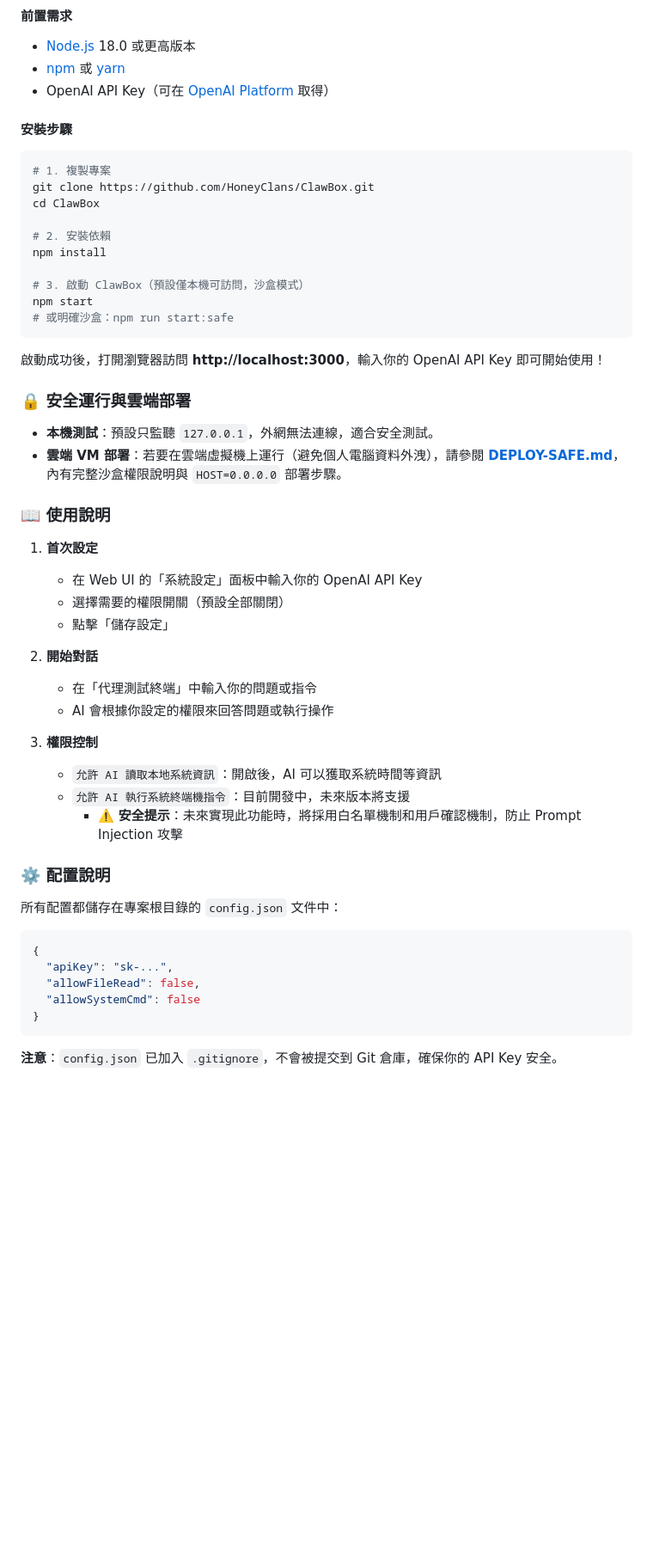
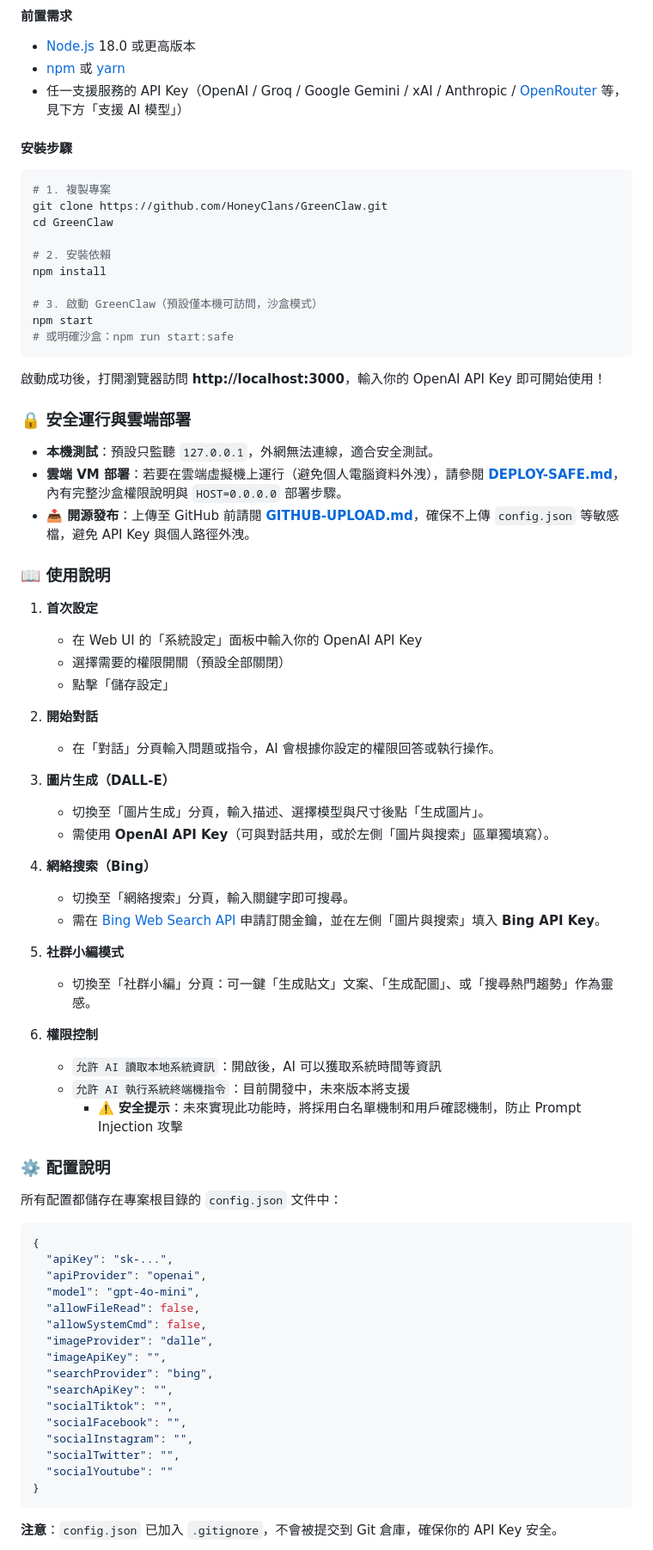
Before and after one commit to HoneyClans/ClawBox, a Markdown page: README.md, the part around the change printed below. Shown: that part at 86% size. GitHub-like rendering; blank space fills up the shorter version.

````diff
--- a/README.md
+++ b/README.md
@@ -65,19 +72,19 @@
 
 - [Node.js](https://nodejs.org/) 18.0 或更高版本
 - [npm](https://www.npmjs.com/) 或 [yarn](https://yarnpkg.com/)
-- OpenAI API Key（可在 [OpenAI Platform](https://platform.openai.com/api-keys) 取得）
+- 任一支援服務的 API Key（OpenAI / Groq / Google Gemini / xAI / Anthropic / [OpenRouter](https://openrouter.ai/keys) 等，見下方「支援 AI 模型」）
 
 #### 安裝步驟
 
 ```bash
 # 1. 複製專案
-git clone https://github.com/HoneyClans/ClawBox.git
-cd ClawBox
+git clone https://github.com/HoneyClans/GreenClaw.git
+cd GreenClaw
 
 # 2. 安裝依賴
 npm install
 
-# 3. 啟動 ClawBox（預設僅本機可訪問，沙盒模式）
+# 3. 啟動 GreenClaw（預設僅本機可訪問，沙盒模式）
 npm start
 # 或明確沙盒：npm run start:safe
 ```
@@ -88,6 +95,7 @@ npm start
 
 - **本機測試**：預設只監聽 `127.0.0.1`，外網無法連線，適合安全測試。
 - **雲端 VM 部署**：若要在雲端虛擬機上運行（避免個人電腦資料外洩），請參閱 **[DEPLOY-SAFE.md](DEPLOY-SAFE.md)**，內有完整沙盒權限說明與 `HOST=0.0.0.0` 部署步驟。
+- **📤 開源發布**：上傳至 GitHub 前請閱 **[GITHUB-UPLOAD.md](GITHUB-UPLOAD.md)**，確保不上傳 `config.json` 等敏感檔，避免 API Key 與個人路徑外洩。
 
 ### 📖 使用說明
 
@@ -97,10 +105,20 @@ npm start
    - 點擊「儲存設定」
 
 2. **開始對話**
-   - 在「代理測試終端」中輸入你的問題或指令
-   - AI 會根據你設定的權限來回答問題或執行操作
+   - 在「對話」分頁輸入問題或指令，AI 會根據你設定的權限回答或執行操作。
 
-3. **權限控制**
+3. **圖片生成（DALL-E）**
+   - 切換至「圖片生成」分頁，輸入描述、選擇模型與尺寸後點「生成圖片」。
+   - 需使用 **OpenAI API Key**（可與對話共用，或於左側「圖片與搜索」區單獨填寫）。
+
+4. **網絡搜索（Bing）**
+   - 切換至「網絡搜索」分頁，輸入關鍵字即可搜尋。
+   - 需在 [Bing Web Search API](https://www.microsoft.com/en-us/bing/apis/bing-web-search-api) 申請訂閱金鑰，並在左側「圖片與搜索」填入 **Bing API Key**。
+
+5. **社群小編模式**
+   - 切換至「社群小編」分頁：可一鍵「生成貼文」文案、「生成配圖」、或「搜尋熱門趨勢」作為靈感。
+
+6. **權限控制**
    - `允許 AI 讀取本地系統資訊`：開啟後，AI 可以獲取系統時間等資訊
    - `允許 AI 執行系統終端機指令`：目前開發中，未來版本將支援
      - ⚠️ **安全提示**：未來實現此功能時，將採用白名單機制和用戶確認機制，防止 Prompt Injection 攻擊
@@ -112,8 +130,19 @@ npm start
 ```json
 {
   "apiKey": "sk-...",
+  "apiProvider": "openai",
+  "model": "gpt-4o-mini",
   "allowFileRead": false,
-  "allowSystemCmd": false
+  "allowSystemCmd": false,
+  "imageProvider": "dalle",
+  "imageApiKey": "",
+  "searchProvider": "bing",
+  "searchApiKey": "",
+  "socialTiktok": "",
+  "socialFacebook": "",
+  "socialInstagram": "",
+  "socialTwitter": "",
+  "socialYoutube": ""
 }
 ```
 
````
Also changed, not shown: other parts of README.md (+53 -27 lines), CHANGELOG.md (added, +21 -0 lines), DEPLOY-SAFE.md (+3 -3 lines), GITHUB-UPLOAD.md (added, +63 -0 lines), TROUBLESHOOTING.md (added, +76 -0 lines), assets/README.md (added, +7 -0 lines), assets/GreenClaw_logo.png (added), 5 other files.
